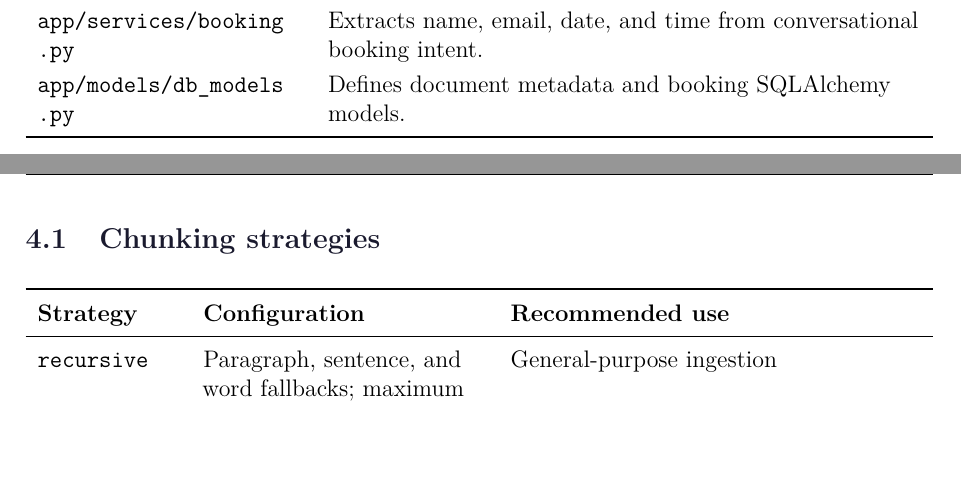
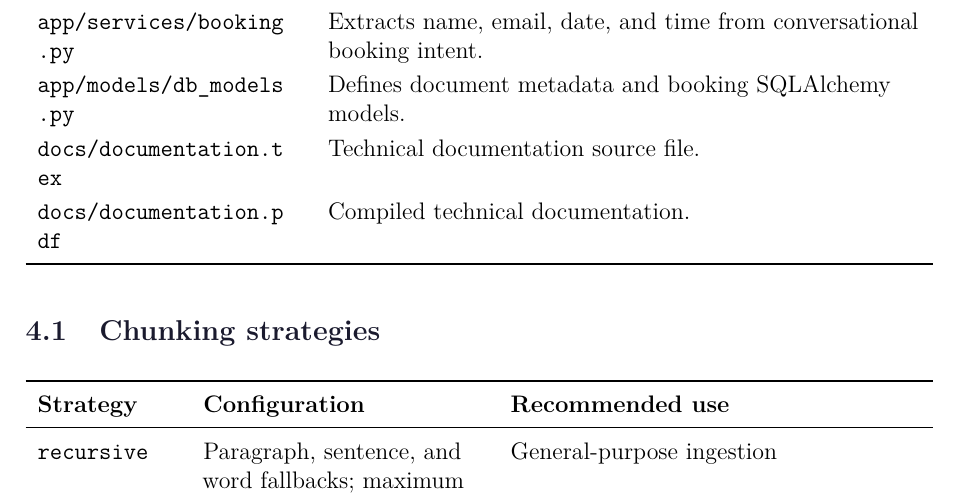
Before and after one commit to ishaa-bht/palm-mind-rag, a LaTeX paper (docs/documentation.tex): two parts of pages 6 and 7 of 10 before the commit and part of page 7 of 11 after it, the two joined at a grey line, cut so that both start at the same text, the shorter picture padded with empty space. Compiled offline with pdfLaTeX.

Commit message:
docs: update README and docs

```diff
--- a/docs/documentation.tex
+++ b/docs/documentation.tex
@@ -269,6 +269,8 @@ then restart the API. This indicates an upstream project-access problem.
     from conversational booking intent. \\
     \path{app/models/db_models.py} & Defines document metadata and booking
     SQLAlchemy models. \\
+    \path{docs/documentation.tex} & Technical documentation source file. \\
+    \path{docs/documentation.pdf} & Compiled technical documentation. \\
     \bottomrule
 \end{tabularx}
 
```
Also changed, not shown: README.md, docs/documentation.pdf.
